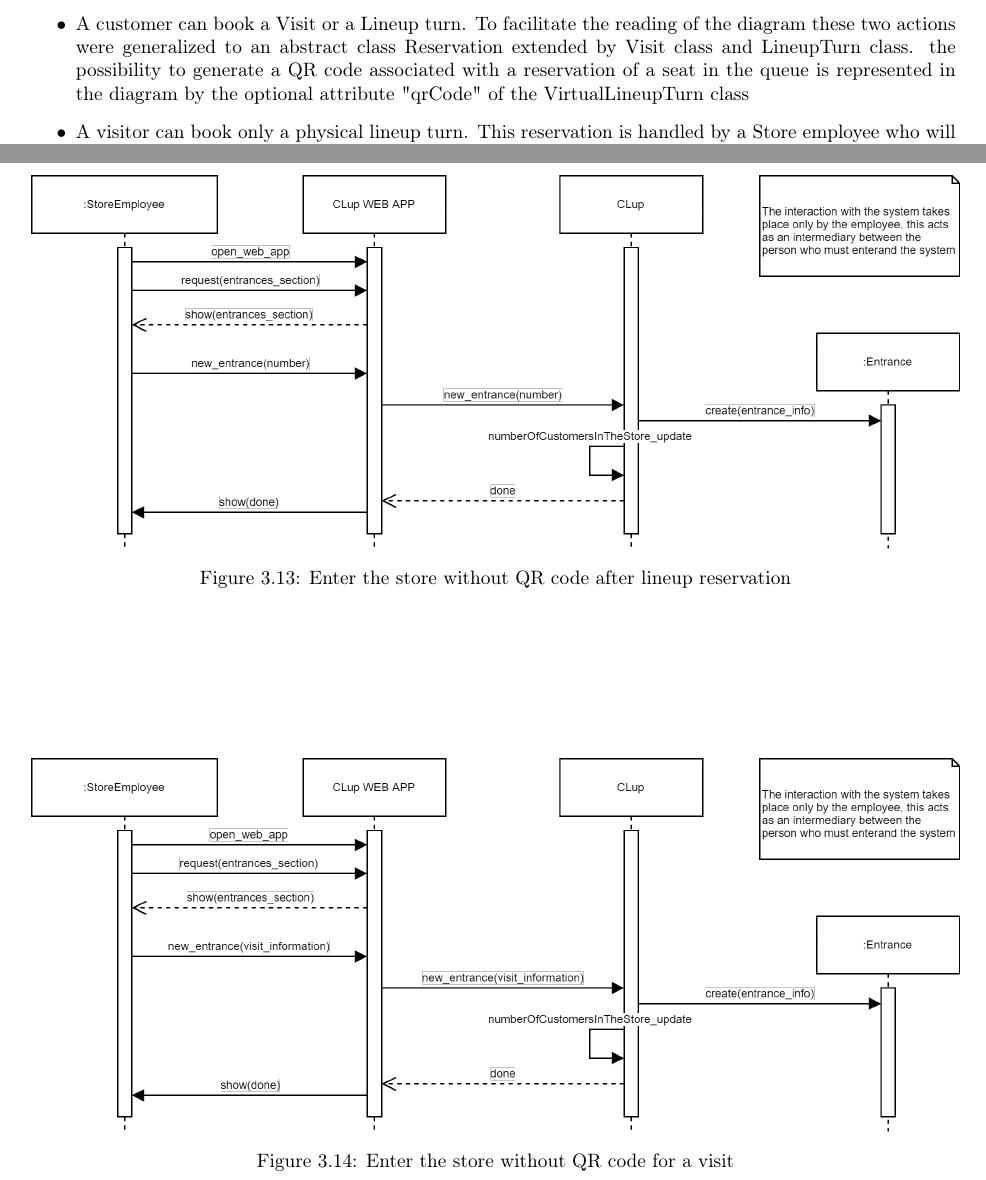
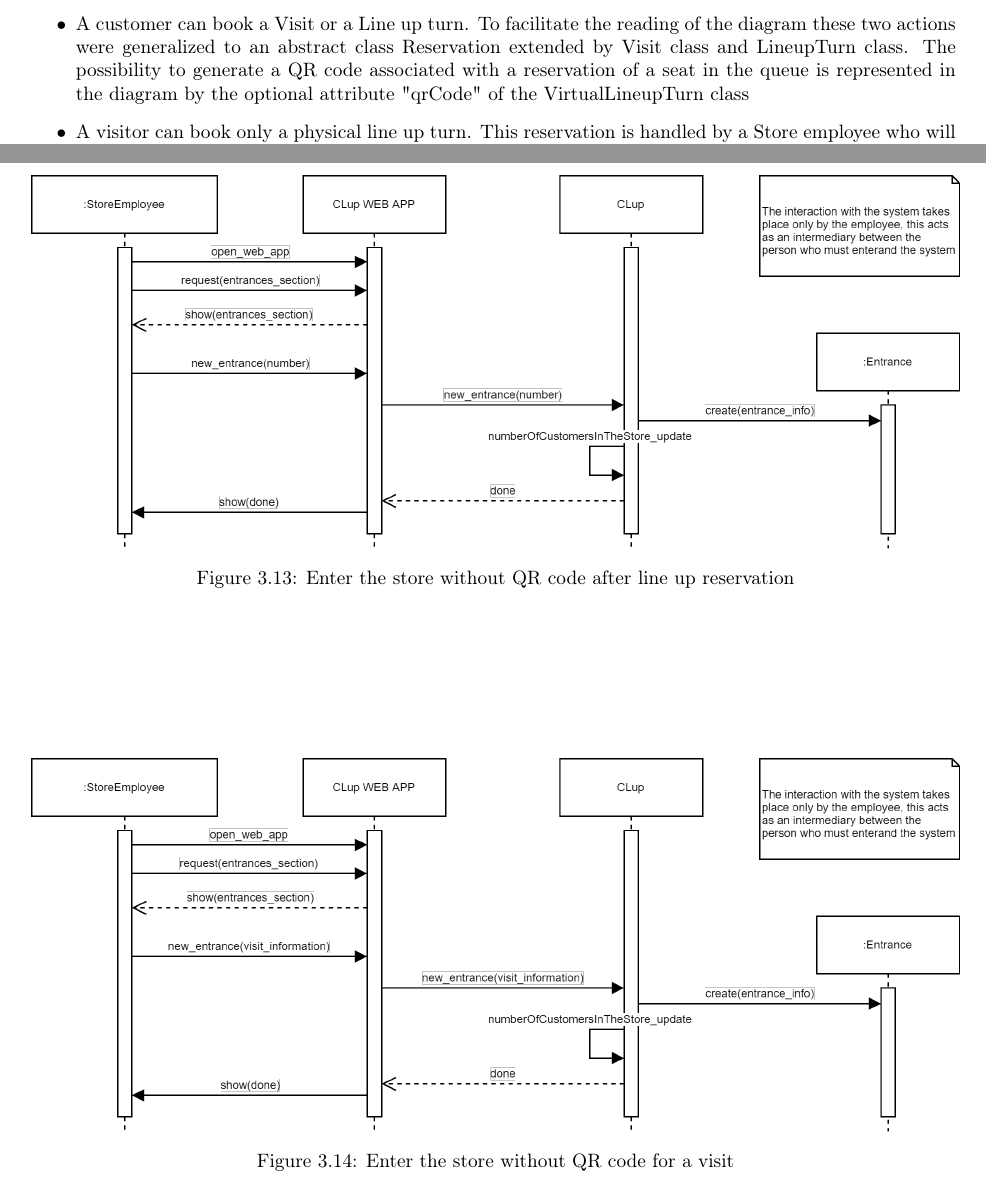
Before and after one commit to marcoDige/CLup, a LaTeX book (RASDworkspace/LaTeXproject/main.tex, which reads RASDworkspace/LaTeXproject/sections/overall_description/prod_perspective.tex, RASDworkspace/LaTeXproject/sections/spec_requirements/funct_req.tex): two parts of pages 12 and 49 of 63, joined at a grey line, cut so that both start at the same text. The pictures show the PDF file DeliveryFolder/RASD1.pdf that the author committed with the source.

Commit message:
Typo fixes

```diff
--- a/RASDworkspace/LaTeXproject/sections/overall_description/prod_perspective.tex
+++ b/RASDworkspace/LaTeXproject/sections/overall_description/prod_perspective.tex
@@ -25,9 +25,9 @@ The below high-level diagram provides a static information model of the applicat
 The main aspects of Clup modeled in the below diagram are:
 \begin{itemize}
     \item The application needs to consider the presence of a visitor who arrives at the supermarket and requires a place in the queue. For this reason, two types of Store Clients (visitor and customer) are distinguished in the diagram
-    \item Given the need to allow the reservation of a seat in the queue to those who do not use the system directly, it is necessary to distinguish between 2 types of Lineup turn (physical and virtual).
-    \item A customer can book a Visit or a Lineup turn. To facilitate the reading of the diagram these two actions were generalized to an abstract class Reservation extended by Visit class and LineupTurn class. the possibility to generate a QR code associated with a reservation of a seat in the queue is represented in the diagram by the optional attribute "qrCode" of the VirtualLineupTurn class
-    \item A visitor can book only a physical lineup turn. This reservation is handled by a Store employee who will act as a link between the system and the visitor
+    \item Given the need to allow the reservation of a seat in the queue to those who do not use the system directly, it is necessary to distinguish between 2 types of Line up turn (physical and virtual)
+    \item A customer can book a Visit or a Line up turn. To facilitate the reading of the diagram these two actions were generalized to an abstract class Reservation extended by Visit class and LineupTurn class. The possibility to generate a QR code associated with a reservation of a seat in the queue is represented in the diagram by the optional attribute "qrCode" of the VirtualLineupTurn class
+    \item A visitor can book only a physical line up turn. This reservation is handled by a Store employee who will act as a link between the system and the visitor
     \item Each entrance could be monitored by the store manager
 \end{itemize}
 \includegraphics[width=\textwidth]{class_diagram.png}
@@ -43,7 +43,7 @@ In the first state diagram, we model the behavior our system has to have when th
 \includegraphics[width=\textwidth]{state_diagram1.png}
 
 \medskip
-In the second state diagram, we model the behavior our system has to have when a store employee notifies a new request to reserve a physical lineup turn. Attention is paid to the difference from the previous phenomenon. In this case, the system will limit itself to acquire the demand and to process it with the other demands (also virtual)
+In the second state diagram, we model the behavior our system has to have when a store employee notifies a new request to reserve a physical line up turn. Attention is paid to the difference from the previous phenomenon. In this case, the system will limit itself to acquire the demand and to process it with the other demands (also virtual)
 
 \medskip
 \includegraphics[width=\textwidth]{state_diagram2.png}
--- a/RASDworkspace/LaTeXproject/sections/spec_requirements/funct_req.tex
+++ b/RASDworkspace/LaTeXproject/sections/spec_requirements/funct_req.tex
@@ -629,10 +629,10 @@ The CLup applications interact with three types of actors and two of them share
                 \textbf{Special Requirements} & / \\
                 \hline
             \end{longtable}}
-            \item \textbf{Enter the store without QR code after lineup reservation}{\renewcommand{\arraystretch}{2}
+            \item \textbf{Enter the store without QR code after line up reservation}{\renewcommand{\arraystretch}{2}
             \begin{longtable}{|L{4cm}|L{10cm}|}
                 \hline
-                \textbf{Name} & Enter the store without QR code after lineup reservation \\
+                \textbf{Name} & Enter the store without QR code after line up reservation \\
                 \hline
                 \textbf{Actors} & Customer/Visitor, Store Employee \\
                 \hline
@@ -796,7 +796,7 @@ The CLup applications interact with three types of actors and two of them share
 \begin{figure}
     \centering
     \includegraphics[width=\textwidth]{seq_diagr8.png}
-    \caption{Enter the store without QR code after lineup reservation}
+    \caption{Enter the store without QR code after line up reservation}
 \end{figure}
 
 \begin{figure}
```
Also changed, not shown: DeliveryFolder/RASD1.pdf, RASDworkspace/LaTeXproject/sections/overall_description/prod_perspective.tex (2 more changed lines), RASDworkspace/LaTeXproject/sections/spec_requirements/funct_req.tex (8 more changed lines).
